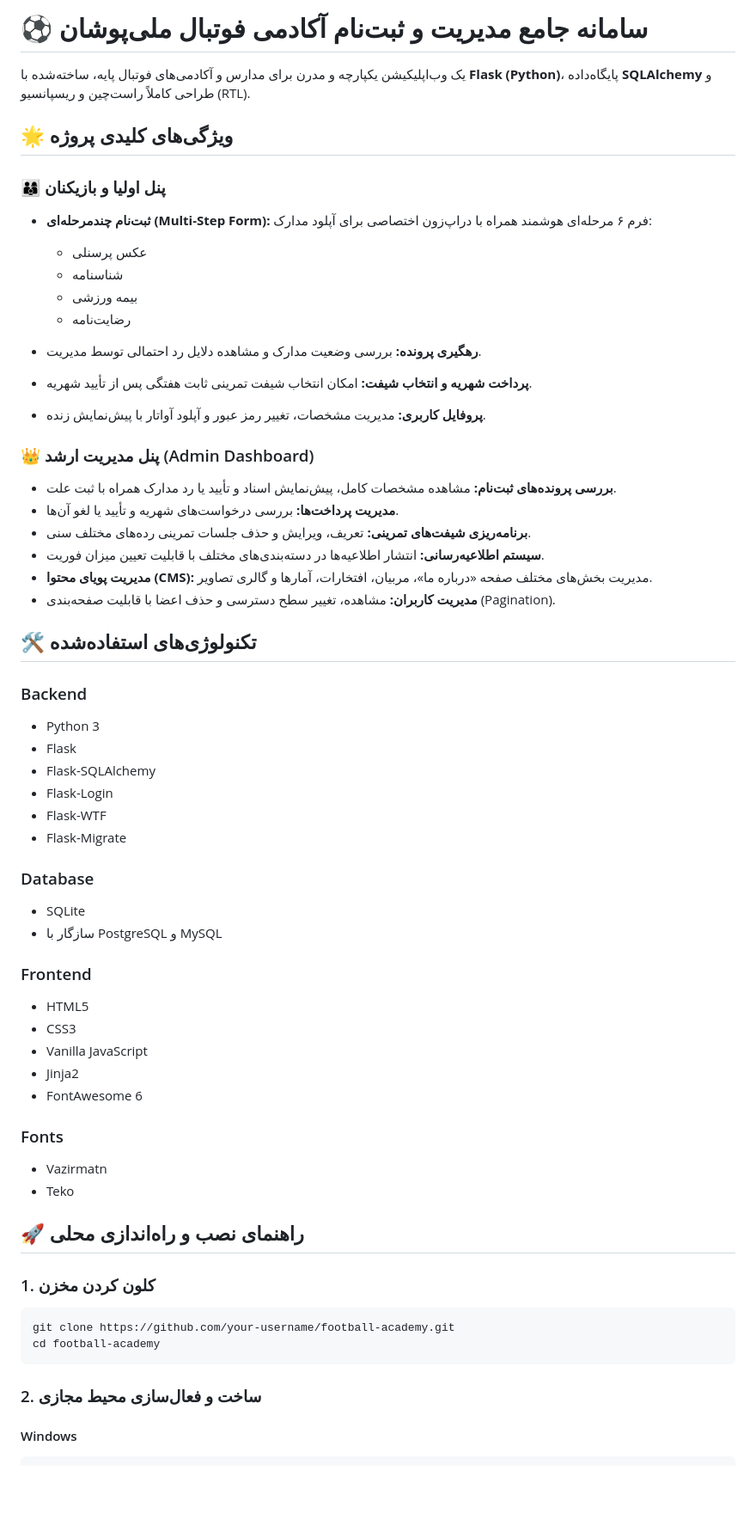
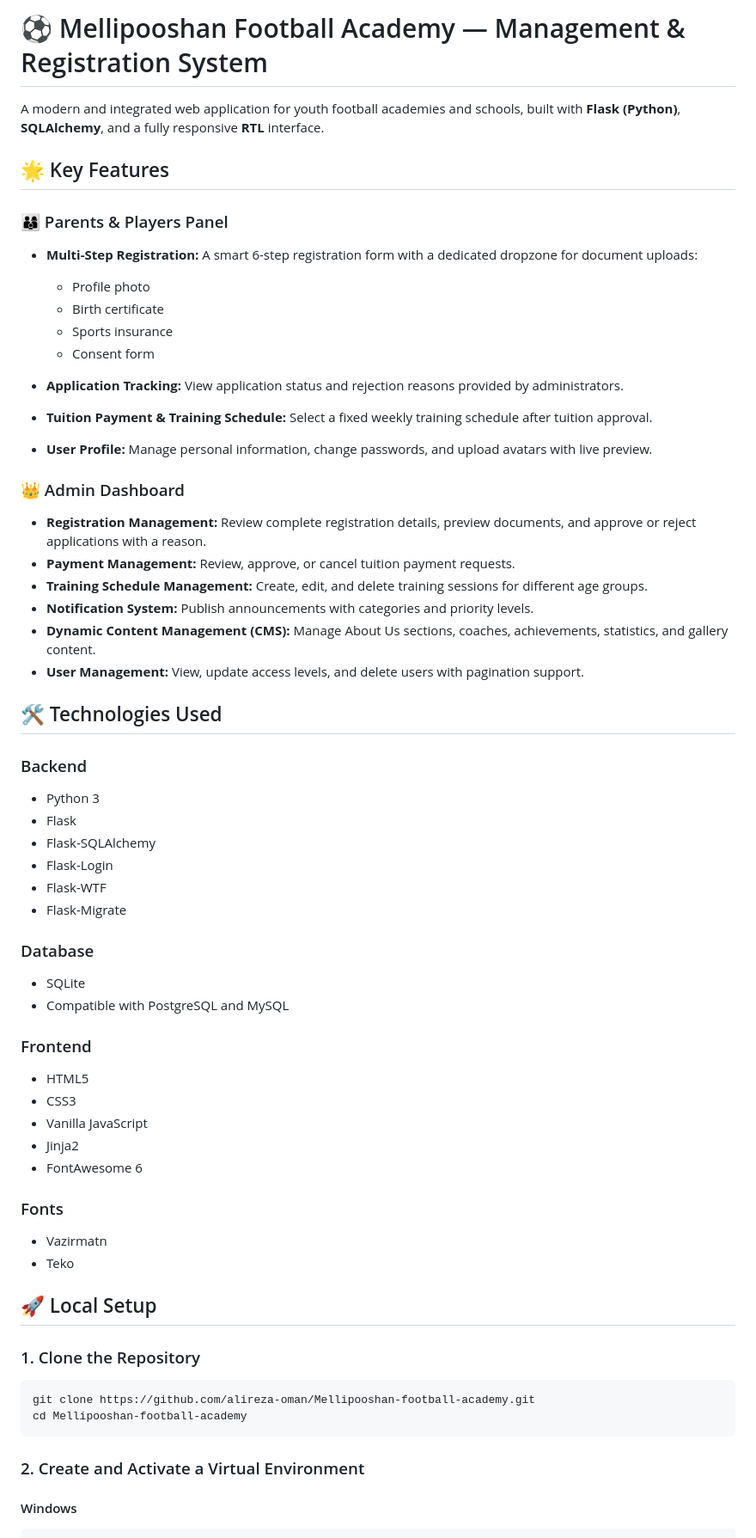
Before and after one commit to alireza-oman/Mellipooshan-football-academy, a Markdown page: README.md, the part around one of its changes. Shown at 86% size. Rendered like a GitHub page; blank space fills up the shorter version.

````diff
--- a/README.md
+++ b/README.md
@@ -1,31 +1,31 @@
-# ⚽ سامانه جامع مدیریت و ثبت‌نام آکادمی فوتبال ملی‌پوشان
+# ⚽ Mellipooshan Football Academy — Management & Registration System
 
-یک وب‌اپلیکیشن یکپارچه و مدرن برای مدارس و آکادمی‌های فوتبال پایه، ساخته‌شده با **Flask (Python)**، پایگاه‌داده **SQLAlchemy** و طراحی کاملاً راست‌چین و ریسپانسیو (RTL).
+A modern and integrated web application for youth football academies and schools, built with **Flask (Python)**, **SQLAlchemy**, and a fully responsive **RTL** interface.
 
-## 🌟 ویژگی‌های کلیدی پروژه
+## 🌟 Key Features
 
-### 👨‍👩‍👦 پنل اولیا و بازیکنان
+### 👨‍👩‍👦 Parents & Players Panel
 
-* **ثبت‌نام چندمرحله‌ای (Multi-Step Form):** فرم ۶ مرحله‌ای هوشمند همراه با دراپ‌زون اختصاصی برای آپلود مدارک:
+* **Multi-Step Registration:** A smart 6-step registration form with a dedicated dropzone for document uploads:
 
-  * عکس پرسنلی
-  * شناسنامه
-  * بیمه ورزشی
-  * رضایت‌نامه
-* **رهگیری پرونده:** بررسی وضعیت مدارک و مشاهده دلایل رد احتمالی توسط مدیریت.
-* **پرداخت شهریه و انتخاب شیفت:** امکان انتخاب شیفت تمرینی ثابت هفتگی پس از تأیید شهریه.
-* **پروفایل کاربری:** مدیریت مشخصات، تغییر رمز عبور و آپلود آواتار با پیش‌نمایش زنده.
+  * Profile photo
+  * Birth certificate
+  * Sports insurance
+  * Consent form
+* **Application Tracking:** View application status and rejection reasons provided by administrators.
+* **Tuition Payment & Training Schedule:** Select a fixed weekly training schedule after tuition approval.
+* **User Profile:** Manage personal information, change passwords, and upload avatars with live preview.
 
-### 👑 پنل مدیریت ارشد (Admin Dashboard)
+### 👑 Admin Dashboard
 
-* **بررسی پرونده‌های ثبت‌نام:** مشاهده مشخصات کامل، پیش‌نمایش اسناد و تأیید یا رد مدارک همراه با ثبت علت.
-* **مدیریت پرداخت‌ها:** بررسی درخواست‌های شهریه و تأیید یا لغو آن‌ها.
-* **برنامه‌ریزی شیفت‌های تمرینی:** تعریف، ویرایش و حذف جلسات تمرینی رده‌های مختلف سنی.
-* **سیستم اطلاعیه‌رسانی:** انتشار اطلاعیه‌ها در دسته‌بندی‌های مختلف با قابلیت تعیین میزان فوریت.
-* **مدیریت پویای محتوا (CMS):** مدیریت بخش‌های مختلف صفحه «درباره ما»، مربیان، افتخارات، آمارها و گالری تصاویر.
-* **مدیریت کاربران:** مشاهده، تغییر سطح دسترسی و حذف اعضا با قابلیت صفحه‌بندی (Pagination).
+* **Registration Management:** Review complete registration details, preview documents, and approve or reject applications with a reason.
+* **Payment Management:** Review, approve, or cancel tuition payment requests.
+* **Training Schedule Management:** Create, edit, and delete training sessions for different age groups.
+* **Notification System:** Publish announcements with categories and priority levels.
+* **Dynamic Content Management (CMS):** Manage About Us sections, coaches, achievements, statistics, and gallery content.
+* **User Management:** View, update access levels, and delete users with pagination support.
 
-## 🛠️ تکنولوژی‌های استفاده‌شده
+## 🛠️ Technologies Used
 
 ### Backend
 
@@ -39,7 +39,7 @@
 ### Database
 
 * SQLite
-* سازگار با PostgreSQL و MySQL
+* Compatible with PostgreSQL and MySQL
 
 ### Frontend
 
@@ -54,16 +54,16 @@
 * Vazirmatn
 * Teko
 
-## 🚀 راهنمای نصب و راه‌اندازی محلی
+## 🚀 Local Setup
 
-### 1. کلون کردن مخزن
+### 1. Clone the Repository
 
 ```bash
-git clone https://github.com/your-username/football-academy.git
-cd football-academy
+git clone https://github.com/alireza-oman/Mellipooshan-football-academy.git
+cd Mellipooshan-football-academy
 ```
 
-### 2. ساخت و فعال‌سازی محیط مجازی
+### 2. Create and Activate a Virtual Environment
 
 #### Windows
 
````
Also changed, not shown: other parts of README.md (+36 -39 lines).
